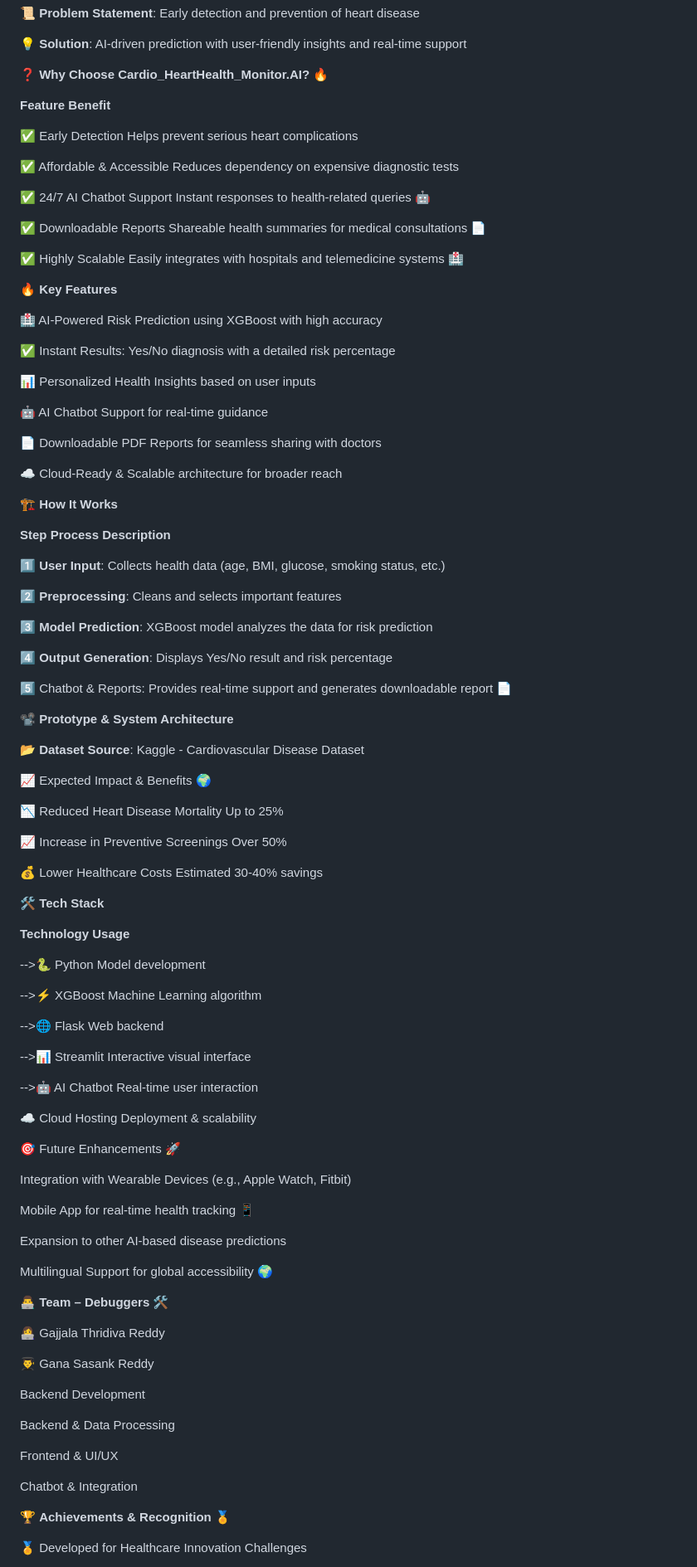
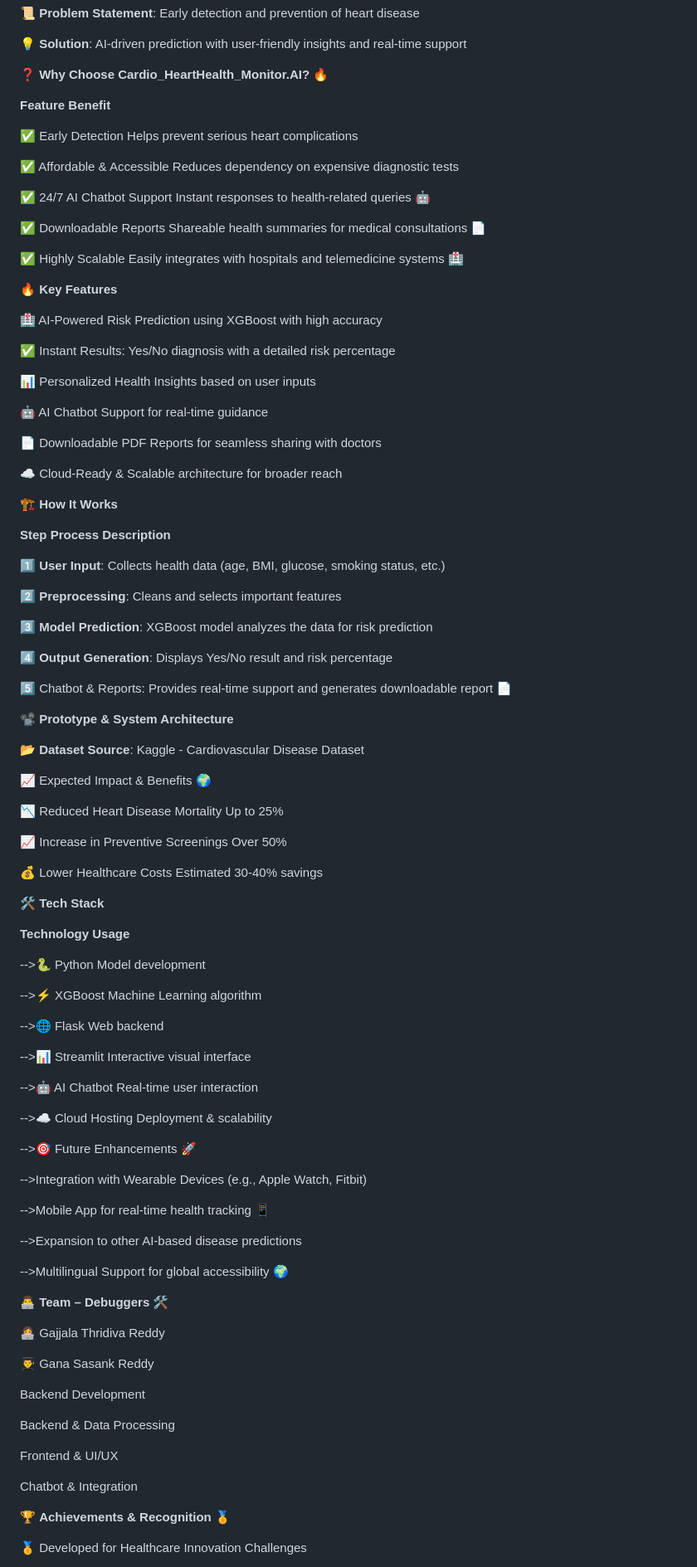
Before and after one commit to thridiva/Hearthealth-Monitor-ai, a Markdown page: README.md, the part around one of its changes. Shown at 83% size. Rendered like a GitHub page.

```diff
--- a/README.md
+++ b/README.md
@@ -10,6 +10,8 @@ Cardio_HeartHealth_Monitor.AI is an advanced AI-powered system designed for earl
 
 ❓ **Why Choose Cardio_HeartHealth_Monitor.AI?** 🔥
 
+
+
 **Feature Benefit**
 
 ✅ Early Detection Helps prevent serious heart complications
@@ -21,6 +23,7 @@ Cardio_HeartHealth_Monitor.AI is an advanced AI-powered system designed for earl
 ✅ Downloadable Reports Shareable health summaries for medical consultations 📄
 
 ✅ Highly Scalable Easily integrates with hospitals and telemedicine systems 🏥
+
 
 
 🔥 **Key Features**
@@ -37,6 +40,8 @@ Cardio_HeartHealth_Monitor.AI is an advanced AI-powered system designed for earl
 
 ☁️ Cloud-Ready & Scalable architecture for broader reach
 
+
+
 🏗️ **How It Works**
 
 **Step Process Description**
@@ -52,6 +57,7 @@ Cardio_HeartHealth_Monitor.AI is an advanced AI-powered system designed for earl
 5️⃣ Chatbot & Reports: Provides real-time support and generates downloadable report 📄
 
 
+
 📽️ **Prototype & System Architecture**
 
 📂 **Dataset Source**: Kaggle - Cardiovascular Disease Dataset
@@ -63,6 +69,8 @@ Cardio_HeartHealth_Monitor.AI is an advanced AI-powered system designed for earl
 📈 Increase in Preventive Screenings Over 50%
 
 💰 Lower Healthcare Costs Estimated 30-40% savings
+
+
 
 🛠️ **Tech Stack**
 
@@ -78,18 +86,19 @@ Cardio_HeartHealth_Monitor.AI is an advanced AI-powered system designed for earl
 
 -->🤖 AI Chatbot Real-time user interaction
 
+-->☁️ Cloud Hosting Deployment & scalability
 
-☁️ Cloud Hosting Deployment & scalability
+-->🎯 Future Enhancements 🚀
 
-🎯 Future Enhancements 🚀
+-->Integration with Wearable Devices (e.g., Apple Watch, Fitbit)
 
-Integration with Wearable Devices (e.g., Apple Watch, Fitbit)
+-->Mobile App for real-time health tracking 📱
 
-Mobile App for real-time health tracking 📱
+-->Expansion to other AI-based disease predictions
 
-Expansion to other AI-based disease predictions
+-->Multilingual Support for global accessibility 🌍
 
-Multilingual Support for global accessibility 🌍
+
 
 👨‍💻 **Team – Debuggers** 🛠️
 
@@ -105,6 +114,8 @@ Frontend & UI/UX
 
 Chatbot & Integration
 
+
+
 🏆 **Achievements & Recognition** 🏅
 
 🏅 Developed for Healthcare Innovation Challenges
```
Also changed, not shown: other parts of README.md (+1 -0 lines).
